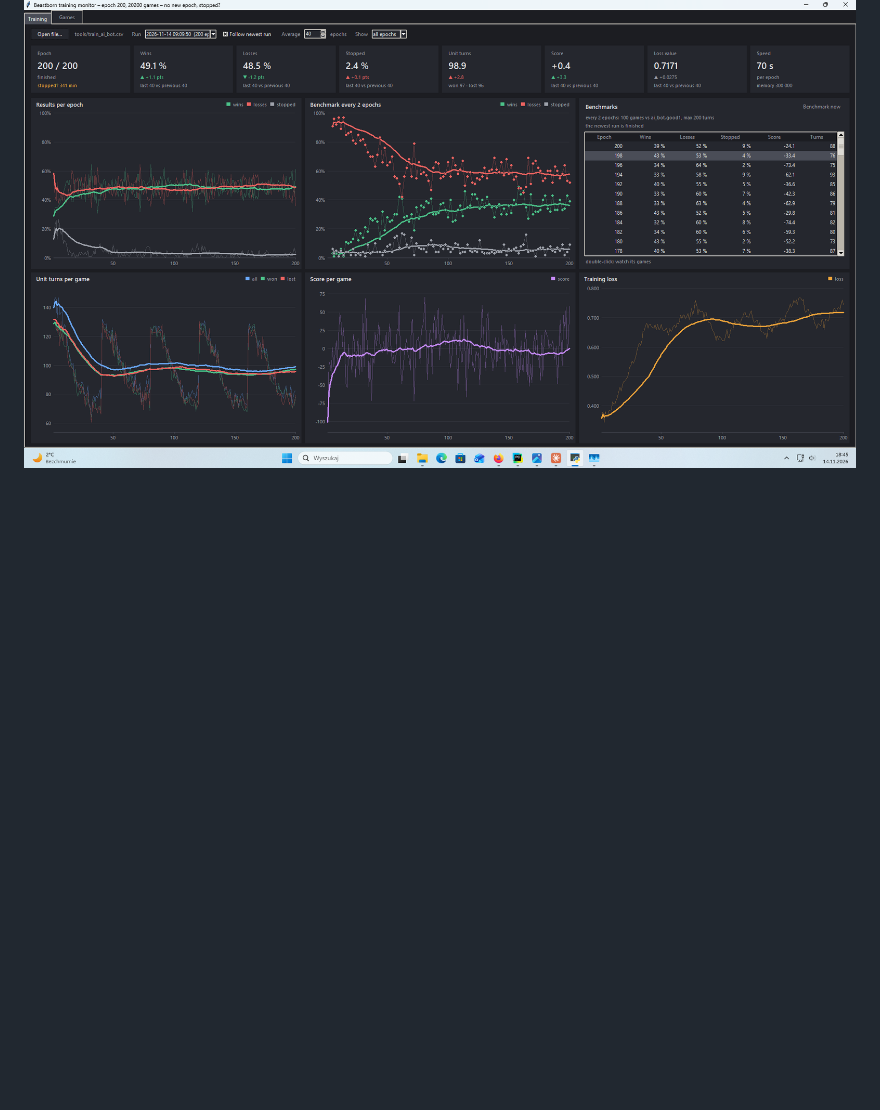
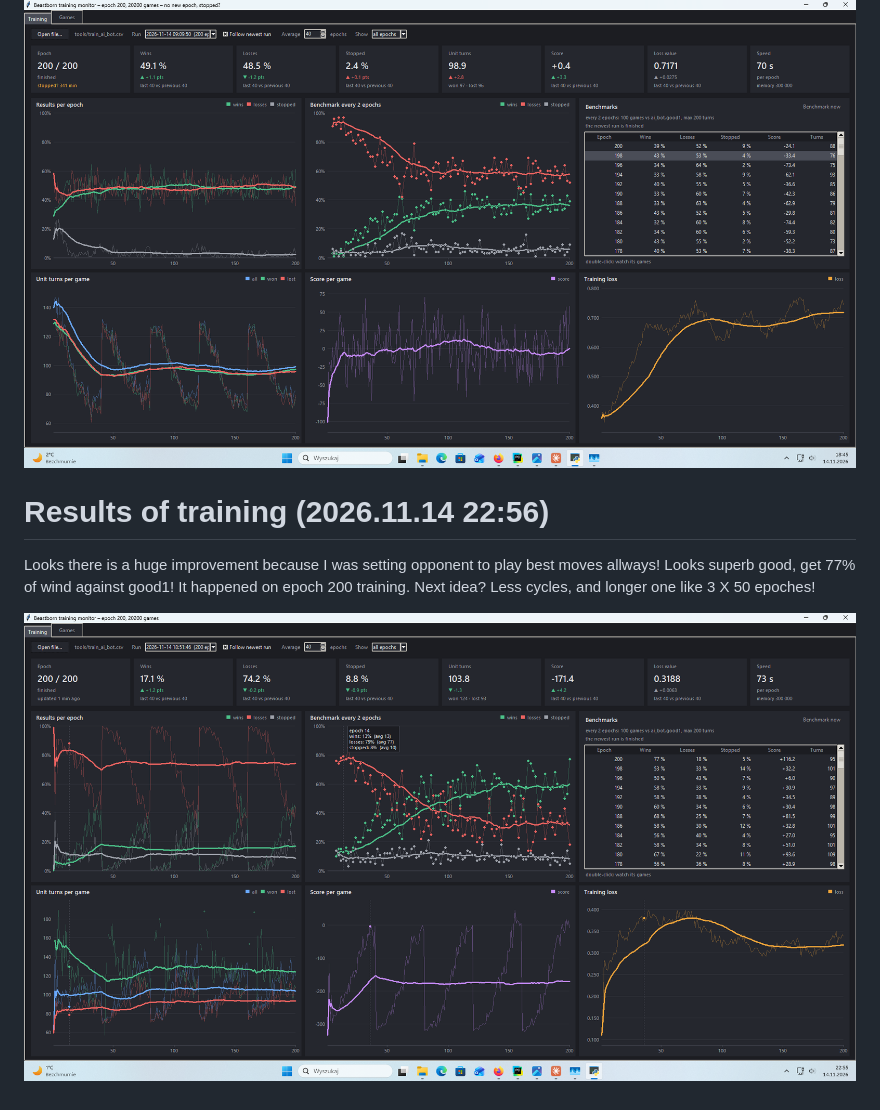
Before and after one commit to patrykmot/Beastborn, a Markdown page: docs/training_log.md, the part around the change. GitHub-like rendering; pictures changed too: docs/pic/img_12.png (added); blank space fills up the shorter version.

Commit message:
Run training. Looks superb good, get 77% of wind against good1! It happened on epoch 200 training. Next idea? Less cycles, and logner one like 3 X 50 epoches!

```diff
--- a/docs/training_log.md
+++ b/docs/training_log.md
@@ -46,3 +46,9 @@ This is kind of rolled back version to  2026.4.11. Not sure if its better, and i
 # Results of training (2026.11.14 )
 Looks there is an improvement - 50% was reached of evaluation vs good1 bot.
 ![img.png](pic/img_11.png)
+
+# Results of training (2026.11.14 22:56)
+Looks there is a huge improvement because I was setting opponent to play best moves allways!
+Looks superb good, get 77% of wind against good1! It happened on epoch 200 training. Next idea? Less cycles, and longer one like 3 X 50 epoches!
+
+![img.png](pic/img_12.png)
```
Also changed, not shown: 6 other files.
